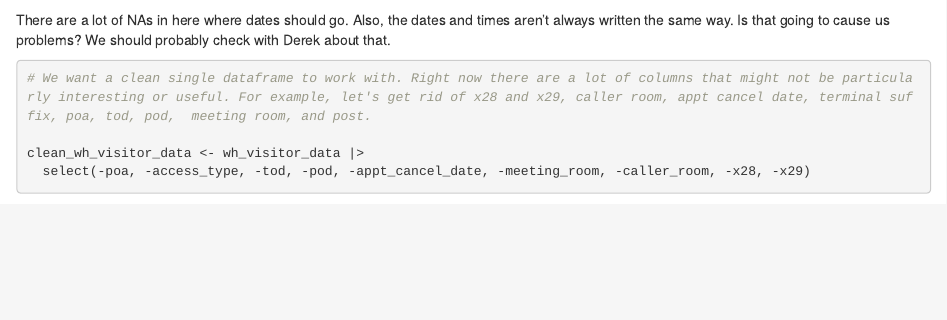
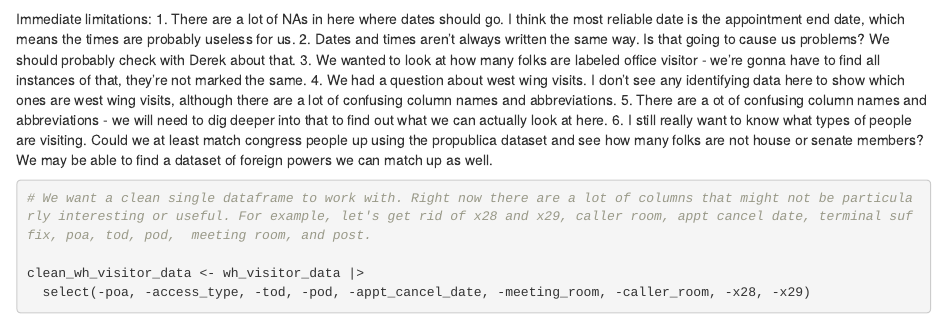
Before and after one commit to joellevtov/white_house_visitor_logs, an R Markdown document (group_notebook.Rmd): the page in a window 1100 px wide, from 720 px down before the commit and from 750 px down after it, so that both start at the same text. Rendered offline with R 4.5, knitr and Pandoc, with nearby package versions; some code elsewhere in the file could not run offline; column names are cleaned by a stand-in for the janitor package.

Commit message:
limitations

````diff
--- a/group_notebook.Rmd
+++ b/group_notebook.Rmd
@@ -34,7 +34,13 @@ Let's take a quick look at the data now that we've changed these columns into da
 glimpse(wh_visitor_data)
 ```
 
-There are a lot of NAs in here where dates should go. Also, the dates and times aren't always written the same way. Is that going to cause us problems? We should probably check with Derek about that.
+Immediate limitations:
+1. There are a lot of NAs in here where dates should go. I think the most reliable date is the appointment end date, which means the times are probably useless for us.
+2. Dates and times aren't always written the same way. Is that going to cause us problems? We should probably check with Derek about that.
+3. We wanted to look at how many folks are labeled office visitor - we're gonna have to find all instances of that, they're not marked the same.
+4. We had a question about west wing visits. I don't see any identifying data here to show which ones are west wing visits, although there are a lot of confusing column names and abbreviations.
+5. There are a ot of confusing column names and abbreviations - we will need to dig deeper into that to find out what we can actually look at here.
+6.  I still really want to know what types of people are visiting. Could we at least match congress people up using the propublica dataset and see how many folks are not house or senate members? We may be able to find a dataset of foreign powers we can match up as well.
 
 ```{r}
 # We want a clean single dataframe to work with. Right now there are a lot of columns that might not be particularly interesting or useful. For example, let's get rid of x28 and x29, caller room, appt cancel date, terminal suffix, poa, tod, pod,  meeting room, and post.
````
Also changed, not shown: taylor_notebook.nb.html, group_notebook.Rmd (2 more changed lines).
